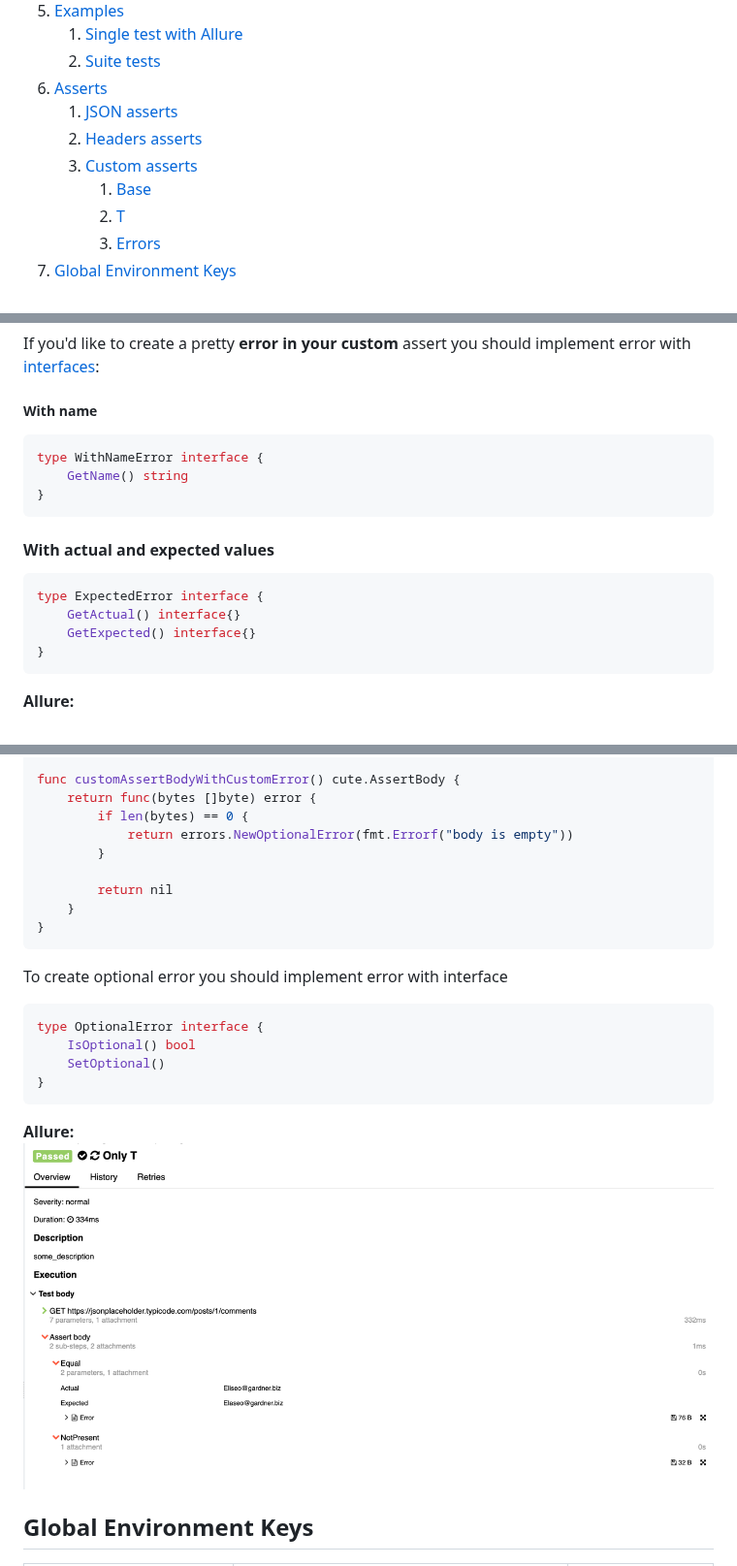
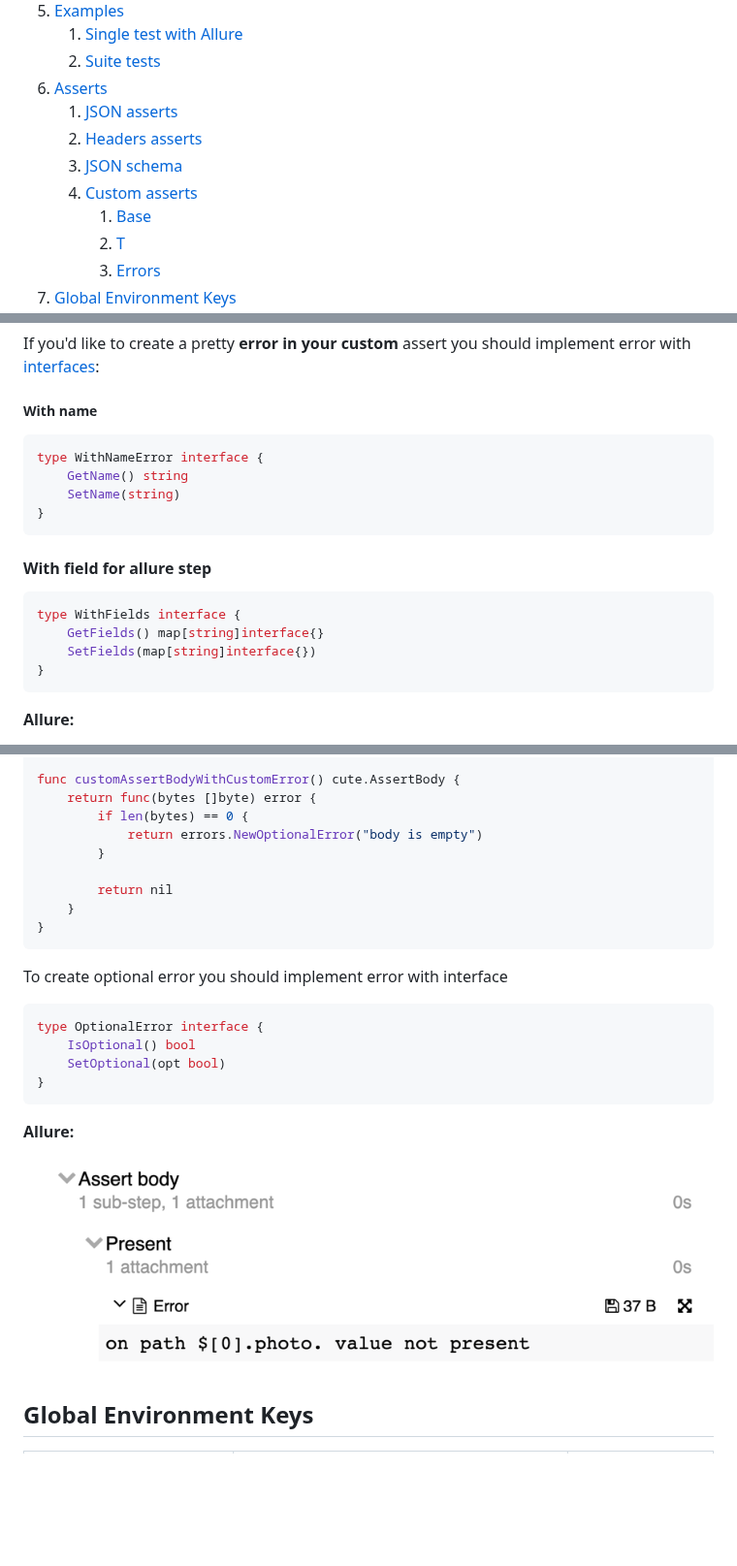
Before and after one commit to ozontech/cute, a Markdown page: README.MD, 3 parts joined by grey strips. Shown at 97% size. Rendered like a GitHub page; pictures changed too: .images/optional_error.png; blank space fills up the shorter version.

Commit message:
Fix interfaces custom errors, add some examples, add json schema to readme

````diff
--- a/README.MD
+++ b/README.MD
@@ -25,7 +25,8 @@ Three steps for testing your HTTP service:
 6. [Asserts](#asserts)
    1. [JSON asserts](#asserts_json)
    2. [Headers asserts](#asserts_headers)
-   3. [Custom asserts](#asserts_custom)
+   3. [JSON schema](#assert_json_schema)
+   4. [Custom asserts](#asserts_custom)
       1. [Base](#asserts_custom_base)
       2. [T](#asserts_custom_t)
       3. [Errors](#assert_errors)
@@ -343,17 +354,20 @@ func customAssertBodyWithCustomError() cute.AssertBody {
 If you'd like to create a pretty **error in your custom** assert you should implement error with [interfaces](errors/error.go):
 
 ##### With name
+
 ```go
 type WithNameError interface {
     GetName() string
+    SetName(string)
 }
 ```
 
-#### With actual and expected values
+#### With field for allure step
+
 ```go
-type ExpectedError interface {
-    GetActual() interface{}
-    GetExpected() interface{}
+type WithFields interface {
+    GetFields() map[string]interface{}
+    SetFields(map[string]interface{})
 }
 ```
 
@@ -375,7 +389,7 @@ import (
 func customAssertBodyWithCustomError() cute.AssertBody {
     return func(bytes []byte) error {
         if len(bytes) == 0 {
-            return errors.NewOptionalError(fmt.Errorf("body is empty"))
+            return errors.NewOptionalError("body is empty")
         }
 
         return nil
@@ -388,11 +402,12 @@ To create optional error you should implement error with interface
 ```go
 type OptionalError interface {
     IsOptional() bool
-    SetOptional()
+    SetOptional(opt bool)
 }
 ```
 
 **Allure:**
+
 ![optional_error.png](.images/optional_error.png)
 
 ## <a name="global_env_keys"/>Global Environment Keys
````
Also changed, not shown: other parts of README.MD (+22 -12 lines), .images/json_schema.png (added), 9 other files.
